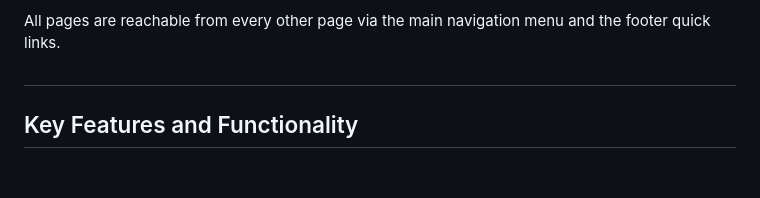
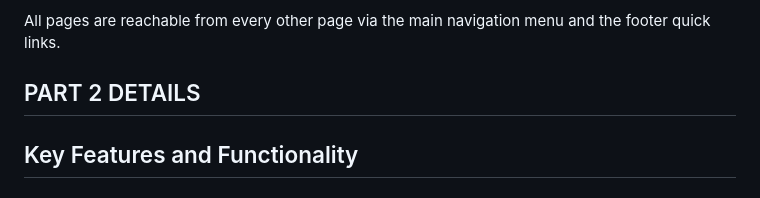
Before and after one commit to Thapelo-ST10480445/WEDE-POE-ST10480445, a Markdown page: README.md, the part around the change. GitHub-like rendering.

Commit message:
Revise README with project overview and details
Updated README.md to include project details, goals, features, tech stack, and changelog for the Haven Community Food Bank website project.

```diff
--- a/README.md
+++ b/README.md
@@ -71,7 +71,7 @@ All pages are reachable from every other page via the main navigation menu and t
 
 
 
-##
+## PART 2 DETAILS
 ## Key Features and Functionality
 
 ### The Pages
```
